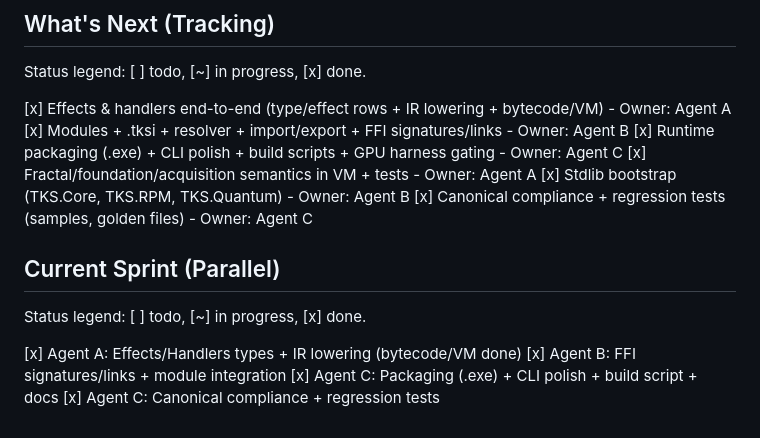
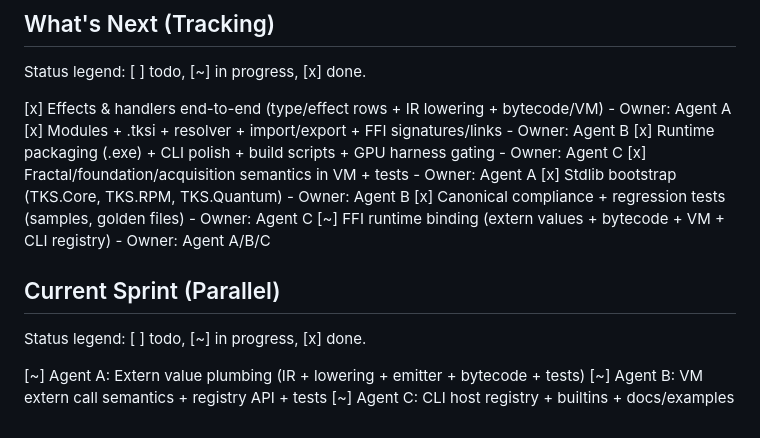
Before and after one commit to LittleHenderson/tootra-tks, a Markdown page: AGENTS.md, the part around the change. Drawn GitHub-style.

Commit message:
Add FFI runtime sprint tracking

```diff
--- a/AGENTS.md
+++ b/AGENTS.md
@@ -97,12 +97,12 @@ Status legend: [ ] todo, [~] in progress, [x] done.
 [x] Fractal/foundation/acquisition semantics in VM + tests - Owner: Agent A
 [x] Stdlib bootstrap (TKS.Core, TKS.RPM, TKS.Quantum) - Owner: Agent B
 [x] Canonical compliance + regression tests (samples, golden files) - Owner: Agent C
+[~] FFI runtime binding (extern values + bytecode + VM + CLI registry) - Owner: Agent A/B/C
 
 ## Current Sprint (Parallel)
 
 Status legend: [ ] todo, [~] in progress, [x] done.
 
-[x] Agent A: Effects/Handlers types + IR lowering (bytecode/VM done)
-[x] Agent B: FFI signatures/links + module integration
-[x] Agent C: Packaging (.exe) + CLI polish + build script + docs
-[x] Agent C: Canonical compliance + regression tests
+[~] Agent A: Extern value plumbing (IR + lowering + emitter + bytecode + tests)
+[~] Agent B: VM extern call semantics + registry API + tests
+[~] Agent C: CLI host registry + builtins + docs/examples
```
